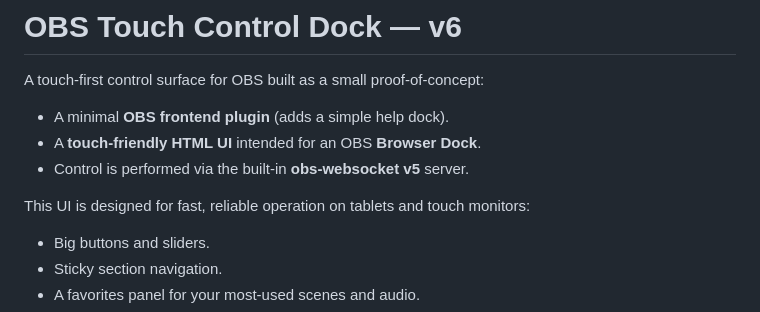
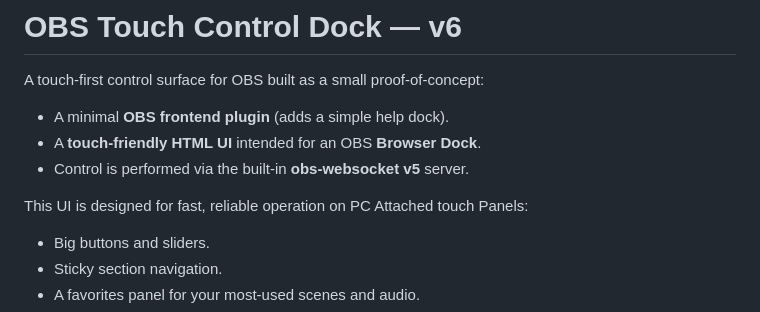
Before and after one commit to wkirby-212/Touch-Control-Dock, a Markdown page: README.md, the part around the change. GitHub-like rendering.

```diff
--- a/README.md
+++ b/README.md
@@ -5,7 +5,7 @@ A touch-first control surface for OBS built as a small proof-of-concept:
 - A **touch-friendly HTML UI** intended for an OBS **Browser Dock**.
 - Control is performed via the built-in **obs-websocket v5** server.
 
-This UI is designed for fast, reliable operation on tablets and touch monitors:
+This UI is designed for fast, reliable operation on PC Attached touch Panels:
 - Big buttons and sliders.
 - Sticky section navigation.
 - A favorites panel for your most-used scenes and audio.
```
